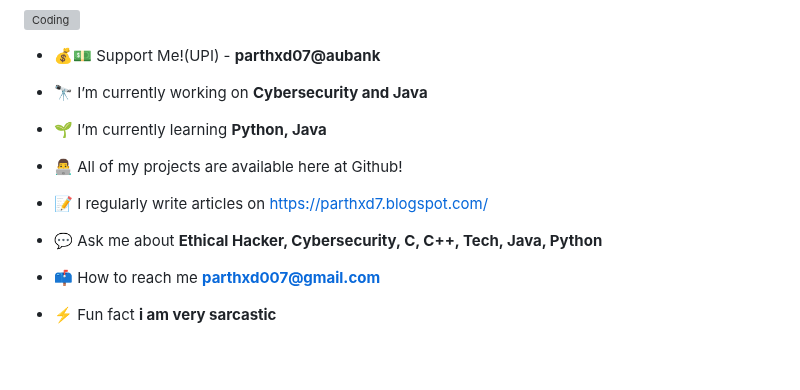
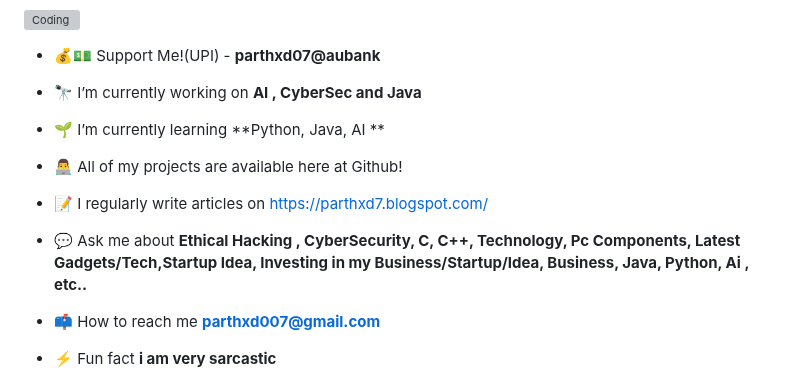
Before and after one commit to ParthXD7/ParthXD7, a Markdown page: README.md, the part around the change. Rendered like a GitHub page; blank space fills up the shorter version; grey boxes are pictures that could not be loaded.

```diff
--- a/README.md
+++ b/README.md
@@ -9,15 +9,15 @@
 
 - 💰💵 Support Me!(UPI) - **parthxd07@aubank**
 
-- 🔭 I’m currently working on **Cybersecurity and Java**
+- 🔭 I’m currently working on **AI , CyberSec and Java**
 
-- 🌱 I’m currently learning **Python, Java**
+- 🌱 I’m currently learning **Python, Java, AI **
 
 - 👨‍💻 All of my projects are available here at Github!
 
 - 📝 I regularly write articles on [https://parthxd7.blogspot.com/](https://parthxd7.blogspot.com/)
 
-- 💬 Ask me about **Ethical Hacker, Cybersecurity, C, C++, Tech, Java, Python**
+- 💬 Ask me about **Ethical Hacking , CyberSecurity, C, C++, Technology, Pc Components, Latest Gadgets/Tech,Startup Idea, Investing in my Business/Startup/Idea, Business, Java, Python, Ai , etc..**
 
 - 📫 How to reach me **parthxd007@gmail.com**
 
```
